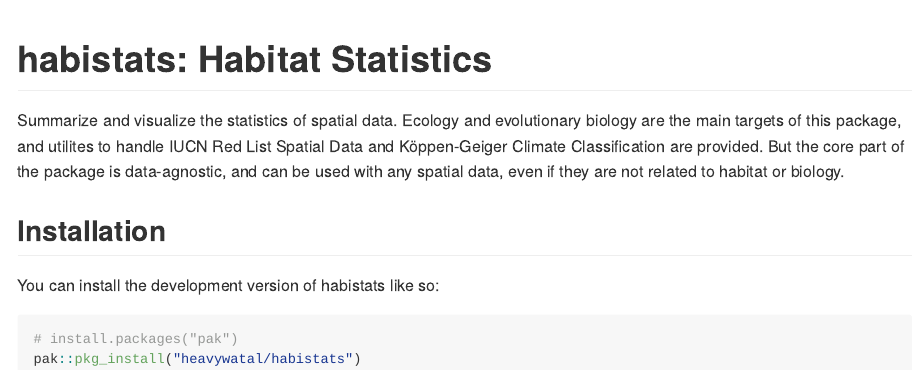
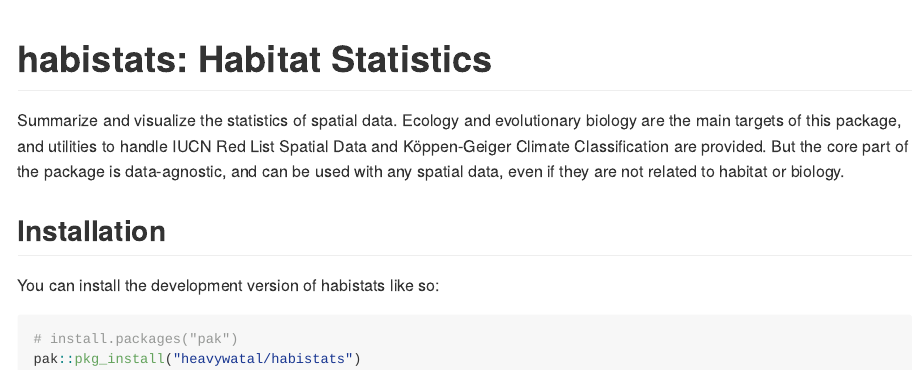
Before and after one commit to heavywatal/habistats, an R Markdown document (README.Rmd): the page in a window 1100 px wide, from its top. The pictures show the output file README.md that the author committed with the source, drawn offline in the style of GitHub; badge pictures from the web are left out.

Commit message:
Fix typos; apply styler [ci skip]

```diff
--- a/README.Rmd
+++ b/README.Rmd
@@ -24,7 +24,7 @@ knitr::opts_chunk$set(
 
 Summarize and visualize the statistics of spatial data.
 Ecology and evolutionary biology are the main targets of this package,
-and utilites to handle IUCN Red List Spatial Data and Köppen-Geiger
+and utilities to handle IUCN Red List Spatial Data and Köppen-Geiger
 Climate Classification are provided. But the core part of the package
 is data-agnostic, and can be used with any spatial data, even if they
 are not related to habitat or biology.
```
Also changed, not shown: R/quantify-raster.R (+1 -1 lines), R/utils.R (+2 -2 lines), vignettes/iucn.Rmd (+1 -1 lines), README.md, 5 other files.
